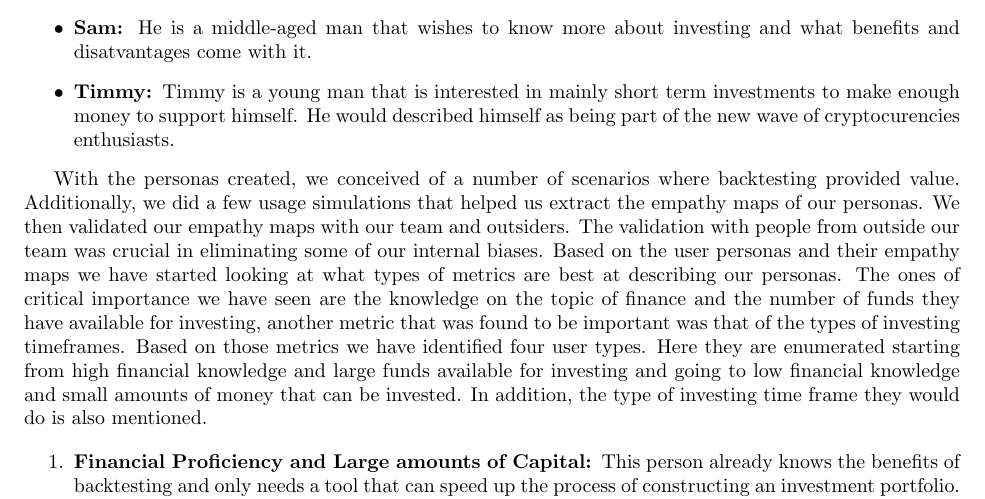
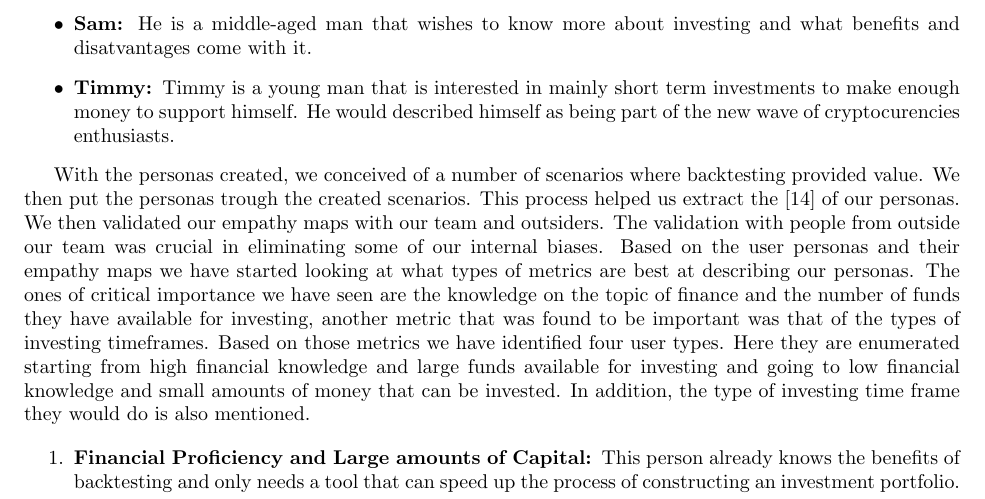
Before and after one commit to Veluga/Thalia-Backtesting-Tool, a LaTeX document (Report/main.tex, which reads Report/02Background/background.tex): part of page 9 of 52, cut so that both start at the same text. Compiled offline with pdfLaTeX.

Commit message:
Added the pictures with the empathy maps and the

```diff
--- a/Report/02Background/background.tex
+++ b/Report/02Background/background.tex
@@ -92,7 +92,7 @@ The four personas created are described here with the full chart attached to thi
 \item\textbf{Timmy: }Timmy is a young man that is interested in mainly short term investments to make enough money to support himself. He would described himself as being part of the new wave of cryptocurencies enthusiasts.
 \end{itemize}
 
-With the personas created, we conceived of a number of scenarios where backtesting provided value. Additionally,  we did a few usage simulations that helped us extract the empathy maps of our personas. We then validated our empathy maps with our team and outsiders. The validation with people from outside our team was crucial in eliminating some of our internal biases.
+With the personas created, we conceived of a number of scenarios where backtesting provided value. We then put the personas trough the created scenarios. This process helped us extract the  \cite{personas_empathy_maps} of our personas. We then validated our empathy maps with our team and outsiders. The validation with people from outside our team was crucial in eliminating some of our internal biases.
 Based on the user personas and their empathy maps we have started looking at what types of metrics are best at describing our personas. The ones of critical importance we have seen are the knowledge on the topic of finance and the number of funds they have available for investing, another metric that was found to be important was that of the types of investing timeframes. Based on those metrics we have identified four user types. Here they are enumerated starting from high financial knowledge and large funds available for investing and going to low financial knowledge and small amounts of money that can be invested. In addition, the type of investing time frame they would do is also mentioned.
 
 \begin{enumerate}
```
Also changed, not shown: Report/references.bib (+5 -0 lines), Report/08Appendices/084Background/Addriana Copy.png (added), Report/08Appendices/084Background/Addriana_per.png (added), Report/08Appendices/084Background/Allison2.png (added), Report/08Appendices/084Background/Allison_per.png (added), Report/08Appendices/084Background/Sam_emp Copy.png (added), Report/08Appendices/084Background/Sam_per.png (added), Report/08Appendices/084Background/Timmy_emp Copy.png (added), Report/08Appendices/084Background/Timmy_per.png (added).
